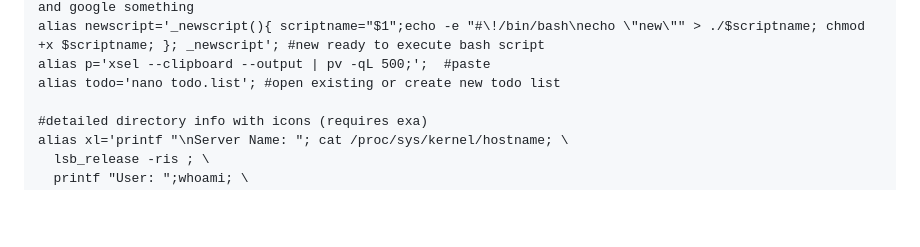
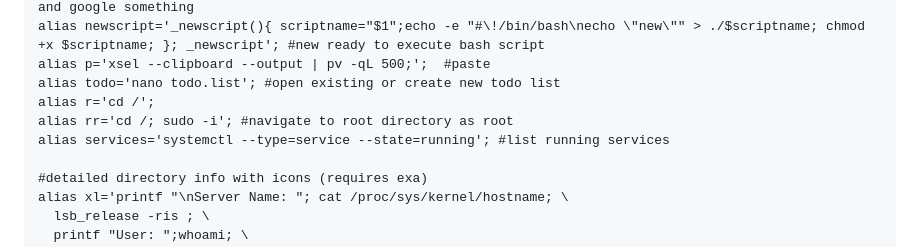
Before and after one commit to karlpothast/linux-aliases, a Markdown page: README.md, the part around the change. Drawn GitHub-style; blank space fills up the shorter version.

```diff
--- a/README.md
+++ b/README.md
@@ -35,6 +35,9 @@ alias goog='_search(){ xdg-open "https://www.google.com/search?q=$1" > /dev/null
 alias newscript='_newscript(){ scriptname="$1";echo -e "#\!/bin/bash\necho \"new\"" > ./$scriptname; chmod +x $scriptname; }; _newscript'; #new ready to execute bash script
 alias p='xsel --clipboard --output | pv -qL 500;';  #paste
 alias todo='nano todo.list'; #open existing or create new todo list
+alias r='cd /';
+alias rr='cd /; sudo -i'; #navigate to root directory as root
+alias services='systemctl --type=service --state=running'; #list running services
 
 #detailed directory info with icons (requires exa)
 alias xl='printf "\nServer Name: "; cat /proc/sys/kernel/hostname; \
```
